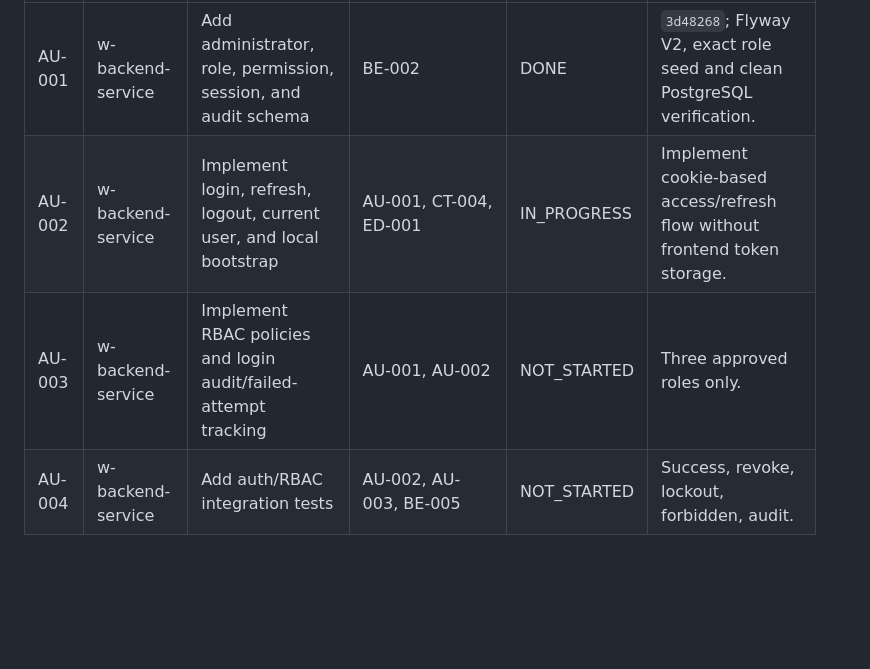
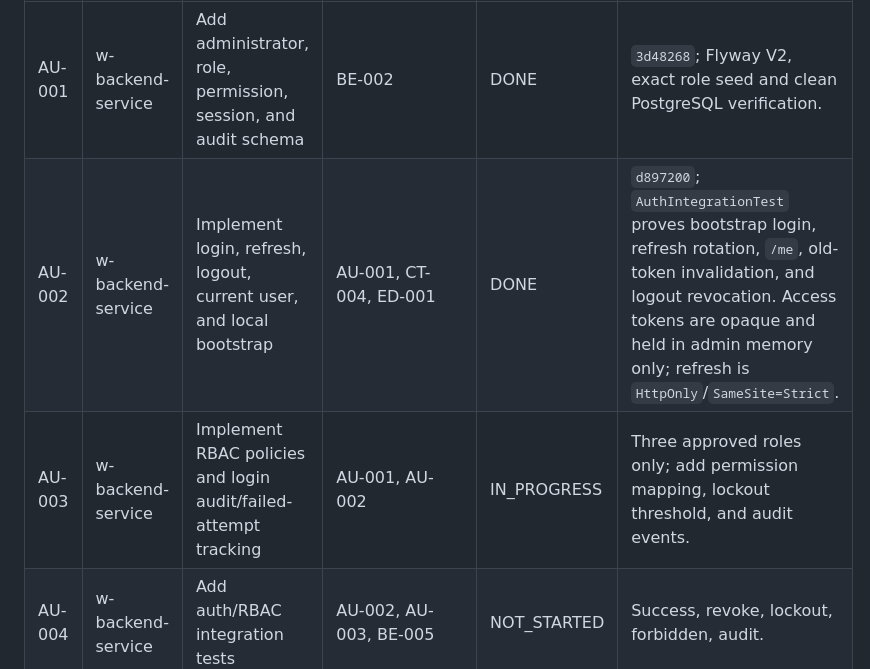
Before and after one commit to stanley-co/landing-web, a Markdown page: architecture-sdd/delivery/RALPH_TASK_BOARD.md, the part around the change. Rendered like a GitHub page; blank space fills up the shorter version.

Commit message:
docs(delivery): advance Ralph loop to RBAC

```diff
--- a/architecture-sdd/delivery/RALPH_TASK_BOARD.md
+++ b/architecture-sdd/delivery/RALPH_TASK_BOARD.md
@@ -60,8 +60,8 @@ Last synchronized: 2026-07-18. Status and commits are local only.
 | ID | Project | Task | Dependencies | Status | Evidence / next action |
 | --- | --- | --- | --- | --- | --- |
 | AU-001 | w-backend-service | Add administrator, role, permission, session, and audit schema | BE-002 | DONE | `3d48268`; Flyway V2, exact role seed and clean PostgreSQL verification. |
-| AU-002 | w-backend-service | Implement login, refresh, logout, current user, and local bootstrap | AU-001, CT-004, ED-001 | IN_PROGRESS | Implement cookie-based access/refresh flow without frontend token storage. |
-| AU-003 | w-backend-service | Implement RBAC policies and login audit/failed-attempt tracking | AU-001, AU-002 | NOT_STARTED | Three approved roles only. |
+| AU-002 | w-backend-service | Implement login, refresh, logout, current user, and local bootstrap | AU-001, CT-004, ED-001 | DONE | `d897200`; `AuthIntegrationTest` proves bootstrap login, refresh rotation, `/me`, old-token invalidation, and logout revocation. Access tokens are opaque and held in admin memory only; refresh is `HttpOnly`/`SameSite=Strict`. |
+| AU-003 | w-backend-service | Implement RBAC policies and login audit/failed-attempt tracking | AU-001, AU-002 | IN_PROGRESS | Three approved roles only; add permission mapping, lockout threshold, and audit events. |
 | AU-004 | w-backend-service | Add auth/RBAC integration tests | AU-002, AU-003, BE-005 | NOT_STARTED | Success, revoke, lockout, forbidden, audit. |
 
 ## Phase 6: Storage, media, documents, certificates
```
Also changed, not shown: architecture-sdd/delivery/RALPH_LOOP.md (+4 -3 lines).
